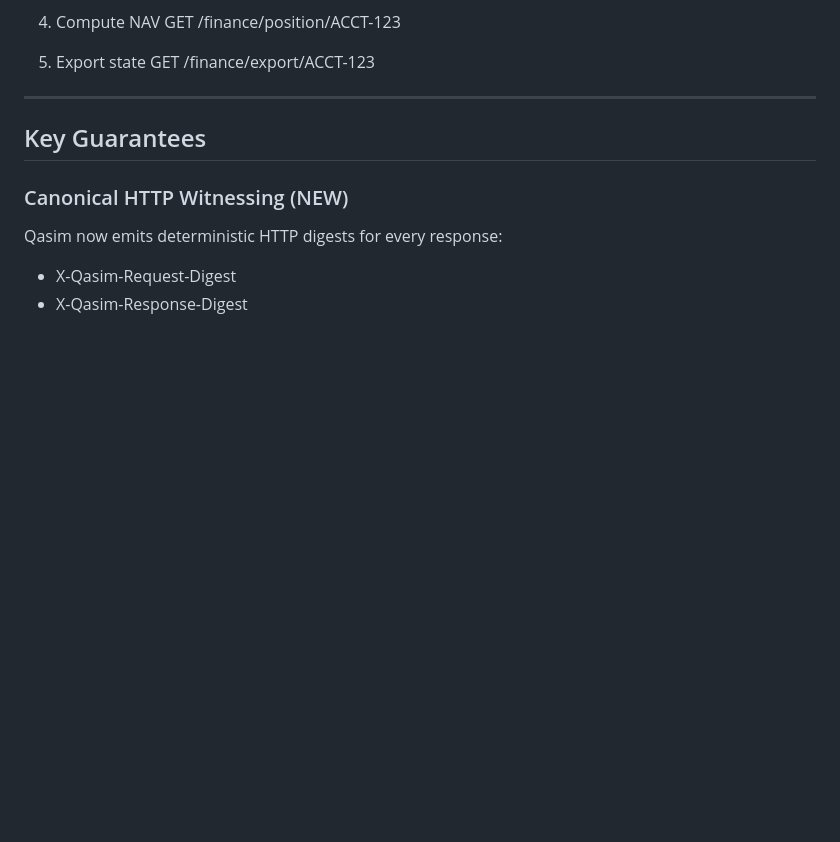
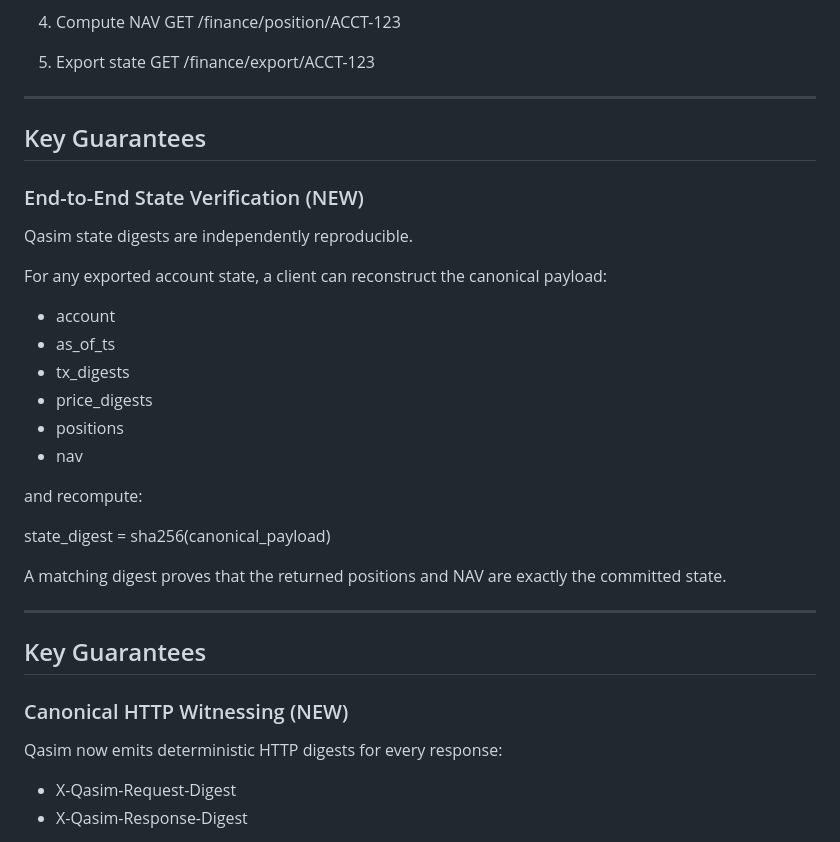
Before and after one commit to mauludsadiq/Qasim-in-FARD, a Markdown page: README.md, the part around the change. Rendered like a GitHub page; blank space fills up the shorter version.

Commit message:
Document end-to-end state digest verification

```diff
--- a/README.md
+++ b/README.md
@@ -228,6 +228,29 @@ GET /finance/export/ACCT-123
 
 ## Key Guarantees
 
+### End-to-End State Verification (NEW)
+
+Qasim state digests are independently reproducible.
+
+For any exported account state, a client can reconstruct the canonical payload:
+
+- account
+- as_of_ts
+- tx_digests
+- price_digests
+- positions
+- nav
+
+and recompute:
+
+state_digest = sha256(canonical_payload)
+
+A matching digest proves that the returned positions and NAV are exactly the committed state.
+
+---
+
+## Key Guarantees
+
 ### Canonical HTTP Witnessing (NEW)
 
 Qasim now emits deterministic HTTP digests for every response:
```
